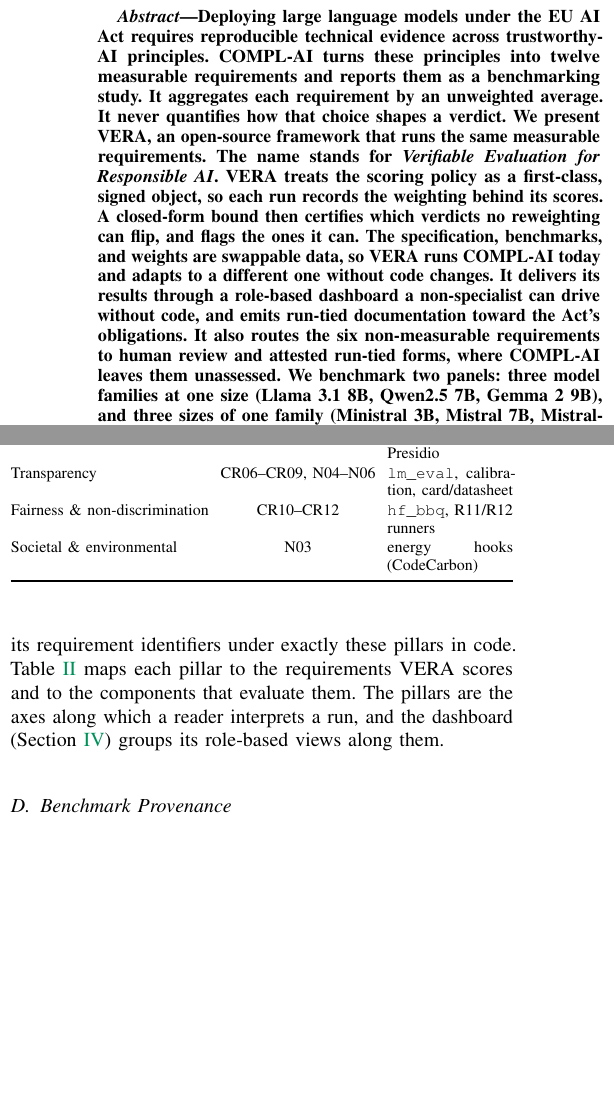
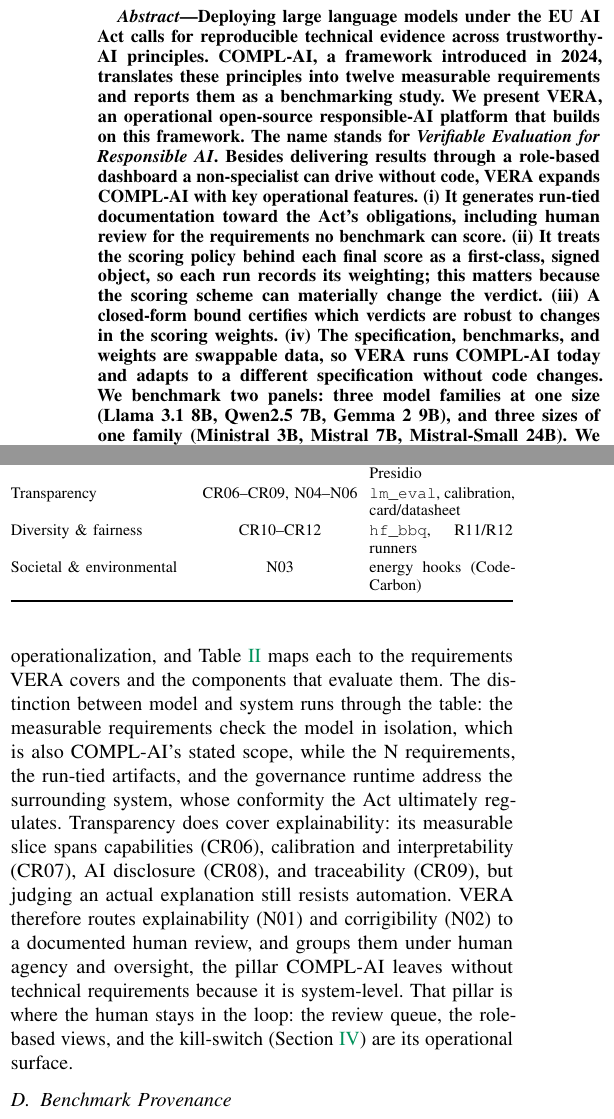
Before and after one commit to Rqbln/VERA, a LaTeX paper (manuscript/main.tex): two parts of the columns of pages 1 and 3 of 10, joined at a grey line, cut so that both start at the same text, the shorter picture padded with empty space. Compiled offline with pdfLaTeX; a missing font is replaced by an installed copy or a similar font; a LaTeX package or settings file that is missing is left out.

Commit message:
paper: address reviewer feedback (lawyer remarks + abstract restructure)
- abstract: reviewer's structure adopted (operational platform building on COMPL-AI,
  four numbered operational features), typos fixed (COMPL6AI, 'undermines'->underlies,
  duplicate (iii), 'stands for for'); dated 2024 (arXiv v1 Oct 2024; v2 is Feb 2025);
  trimmed to ~254 words
- I-A: human oversight added to the exemplified principles
- III pillars: new prose answering the lawyer's questions: the six pillars are the
  Act's principles (not chosen by us); model-level (CR, COMPL-AI's stated scope) vs
  system-level (N requirements, artifacts, governance runtime); transparency does
  cover explainability (CR06-CR09 measurable slice) while judging an explanation
  resists automation; VERA's regrouping of N01/N02 under human agency & oversight
  is stated as VERA's choice (COMPL-AI leaves that pillar with no technical
  requirement, system-level); the HITL queue/role views/kill-switch are that
  pillar's operational surface
- Tables II & VII harmonized: same six pillar labels, same order, Pillar column
  first in both, CR10-CR12 under Diversity & fairness in both, N04-N06 present in
  both Transparency rows; captions cross-reference; 'Pillar (COMPL-AI)' header
  dropped (the grouping is VERA's)
- both PDFs: 10 pages, 0 errors, 0 em-dashes

```diff
--- a/manuscript/main.tex
+++ b/manuscript/main.tex
@@ -65,17 +65,15 @@
 \maketitle
 
 \begin{abstract}
-Deploying large language models under the EU AI Act requires reproducible technical evidence across trustworthy-AI principles.
-COMPL-AI turns these principles into twelve measurable requirements and reports them as a benchmarking study.
-It aggregates each requirement by an unweighted average.
-It never quantifies how that choice shapes a verdict.
-We present VERA, an open-source framework that runs the same measurable requirements.
+Deploying large language models under the EU AI Act calls for reproducible technical evidence across trustworthy-AI principles.
+COMPL-AI, a framework introduced in 2024, translates these principles into twelve measurable requirements and reports them as a benchmarking study.
+We present VERA, an operational open-source responsible-AI platform that builds on this framework.
 The name stands for \emph{Verifiable Evaluation for Responsible AI}.
-VERA treats the scoring policy as a first-class, signed object, so each run records the weighting behind its scores.
-A closed-form bound then certifies which verdicts no reweighting can flip, and flags the ones it can.
-The specification, benchmarks, and weights are swappable data, so VERA runs COMPL-AI today and adapts to a different one without code changes.
-It delivers its results through a role-based dashboard a non-specialist can drive without code, and emits run-tied documentation toward the Act's obligations.
-It also routes the six non-measurable requirements to human review and attested run-tied forms, where COMPL-AI leaves them unassessed.
+Besides delivering results through a role-based dashboard a non-specialist can drive without code, VERA expands COMPL-AI with key operational features.
+(i) It generates run-tied documentation toward the Act's obligations, including human review for the requirements no benchmark can score.
+(ii) It treats the scoring policy behind each final score as a first-class, signed object, so each run records its weighting; this matters because the scoring scheme can materially change the verdict.
+(iii) A closed-form bound certifies which verdicts are robust to changes in the scoring weights.
+(iv) The specification, benchmarks, and weights are swappable data, so VERA runs COMPL-AI today and adapts to a different specification without code changes.
 We benchmark two panels: three model families at one size (Llama~3.1~8B, Qwen2.5~7B, Gemma~2~9B), and three sizes of one family (Ministral~3B, Mistral~7B, Mistral-Small~24B).
 We use public datasets and a released synthetic corpus.
 On the size panel, capability climbs from 0.70 at 3B and 7B to 1.00 at 24B.
@@ -234,8 +232,10 @@ The run emits its artifacts, the run file, a model card, per-item outputs, and a
 
 \subsection{Responsible-AI Pillars}
 Having shown how the pipeline runs, we state what it covers.
-The EU AI Act and COMPL-AI organise trustworthy-AI obligations into six principle areas, and VERA groups its requirement identifiers under exactly these pillars in code.
-\Cref{tab:pillars} maps each pillar to the requirements VERA scores and to the components that evaluate them.
-The pillars are the axes along which a reader interprets a run, and the dashboard (\Cref{sec:dashboard}) groups its role-based views along them.
+The pillars are not ours to choose: they are the Act's six trustworthy-AI principles~\cite{hleg2019trustworthyai}, adopted through COMPL-AI's operationalization, and \Cref{tab:pillars} maps each to the requirements VERA covers and the components that evaluate them.
+The distinction between model and system runs through the table: the measurable requirements check the model in isolation, which is also COMPL-AI's stated scope, while the N requirements, the run-tied artifacts, and the governance runtime address the surrounding system, whose conformity the Act ultimately regulates.
+Transparency does cover explainability: its measurable slice spans capabilities (CR06), calibration and interpretability (CR07), AI disclosure (CR08), and traceability (CR09), but judging an actual explanation still resists automation.
+VERA therefore routes explainability (N01) and corrigibility (N02) to a documented human review, and groups them under human agency and oversight, the pillar COMPL-AI leaves without technical requirements because it is system-level.
+That pillar is where the human stays in the loop: the review queue, the role-based views, and the kill-switch (\Cref{sec:dashboard}) are its operational surface.
 
 \begin{table}[t]
@@ -245,13 +245,13 @@ The pillars are the axes along which a reader interprets a run, and the dashboar
   \tblsetup
   \begin{tabularx}{\columnwidth}{@{}lcX@{}}
     \toprule
-    Pillar (COMPL-AI) & Requirements & Evaluated by \\
+    Pillar & Requirements & Evaluated by \\
     \midrule
     Human agency \& oversight & N01--N02 & HITL rubric review queue \\
     Robustness \& safety & CR01--CR02 & R01 runner, Garak, \texttt{hf\_dynamic} \\
     Privacy \& data governance & CR03--CR05 & \texttt{dataset\_scan}, Presidio \\
     Transparency & CR06--CR09, N04--N06 & \texttt{lm\_eval}, calibration, card/datasheet \\
-    Fairness \& non-discrimination & CR10--CR12 & \texttt{hf\_bbq}, R11/R12 runners \\
+    Diversity \& fairness & CR10--CR12 & \texttt{hf\_bbq}, R11/R12 runners \\
     Societal \& environmental & N03 & energy hooks (CodeCarbon) \\
     \bottomrule
   \end{tabularx}
@@ -631,3 +629,5 @@ Both reuse the same benchmark runners and catalog as the inference path.
+    Diversity \& fairness & CR10--CR12 & ACPR non-discrimination in finance~\cite{acpr2020ai} \\
+    Societal \& environmental & N03 & Energy reporting (CodeCarbon, measured) \\
     \bottomrule
   \end{tabularx}
 \end{table}
```
Also changed, not shown: manuscript/main.tex (20 more changed lines).
